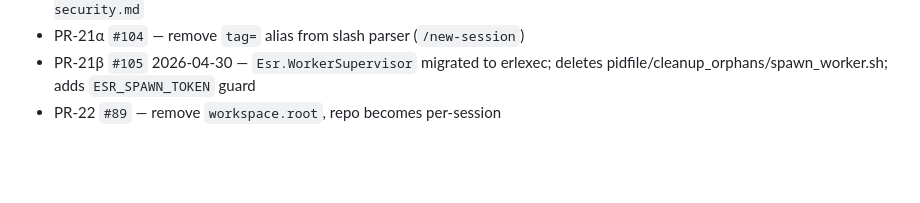
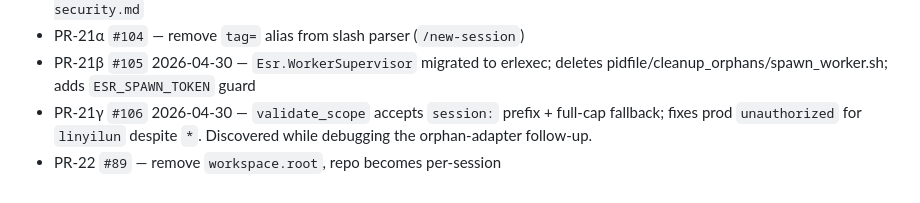
Before and after one commit to ezagent42/esr, a Markdown page: docs/futures/todo.md, the part around the change. Rendered like a GitHub page; blank space fills up the shorter version.

Commit message:
docs: add PR-21γ #106 to todo.md done section (#107)
Co-authored-by: Claude Opus 4.7 (1M context) <noreply@anthropic.com>

```diff
--- a/docs/futures/todo.md
+++ b/docs/futures/todo.md
@@ -84,4 +84,5 @@ Track only PR-21 series + immediate context. Older PRs are in git log.
 - PR-21z `#103` — `describe_topology` users.yaml security audit + regression tests + `docs/notes/describe-topology-security.md`
 - PR-21α `#104` — remove `tag=` alias from slash parser (`/new-session`)
 - PR-21β `#105` 2026-04-30 — `Esr.WorkerSupervisor` migrated to erlexec; deletes pidfile/cleanup_orphans/spawn_worker.sh; adds `ESR_SPAWN_TOKEN` guard
+- PR-21γ `#106` 2026-04-30 — `validate_scope` accepts `session:` prefix + full-cap fallback; fixes prod `unauthorized` for `linyilun` despite `*`. Discovered while debugging the orphan-adapter follow-up.
 - PR-22 `#89` — remove `workspace.root`, repo becomes per-session
```
